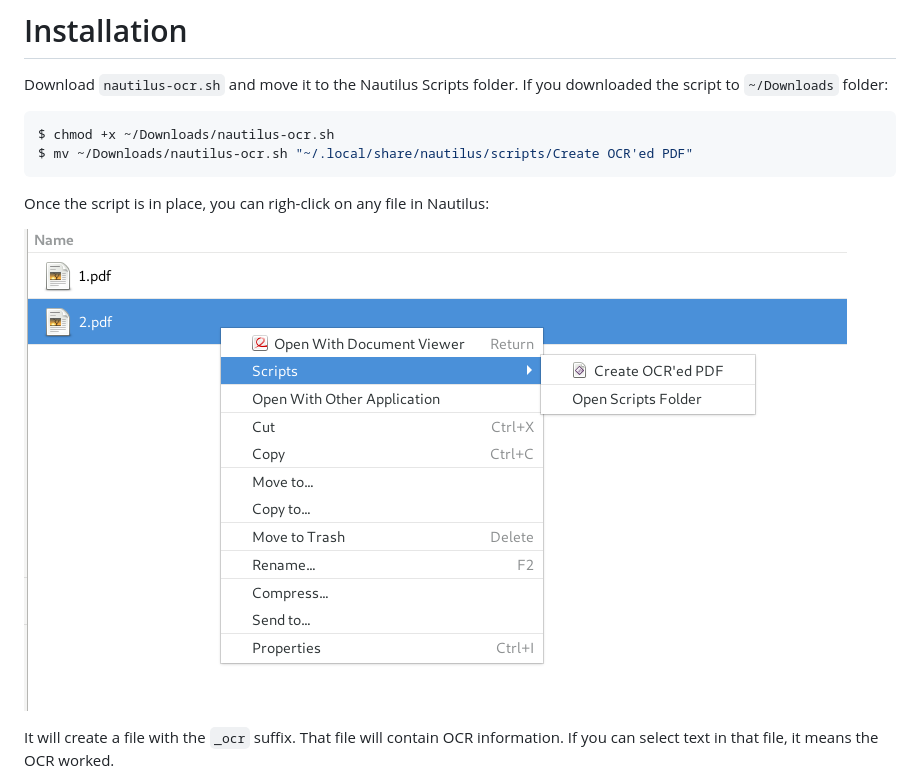
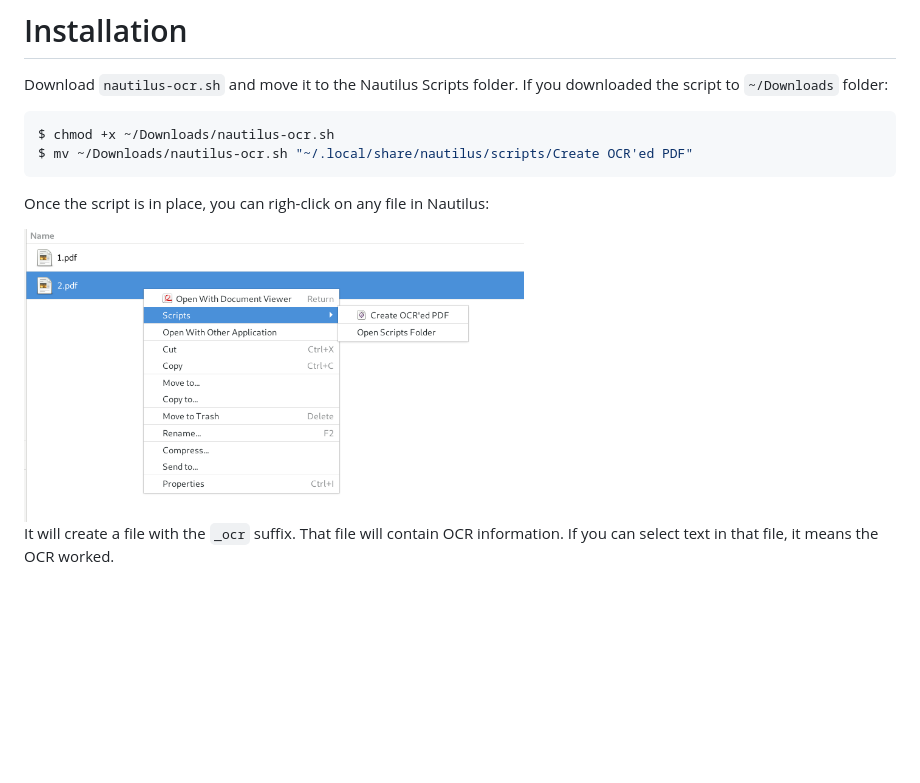
Before and after one commit to daniperez/nautilus-ocr, a Markdown page: README.md, the part around the change. Drawn GitHub-style; pictures changed too: img/right-click.png; blank space fills up the shorter version.

Commit message:
image size fixed

```diff
--- a/README.md
+++ b/README.md
@@ -37,7 +37,7 @@ $ mv ~/Downloads/nautilus-ocr.sh "~/.local/share/nautilus/scripts/Create OCR'ed
 
 Once the script is in place, you can righ-click on any file in Nautilus:
 
-![Nautilus, right-click](https://raw.githubusercontent.com/daniperez/nautilus-ocr/master/img/right-click.png)
+<img src="https://raw.githubusercontent.com/daniperez/nautilus-ocr/master/img/right-click.png" alt="nautilus-ocr right-click" width="500">
 
 It will create a file with the `_ocr` suffix. That file will contain OCR information. If you
 can select text in that file, it means the OCR worked.
```
